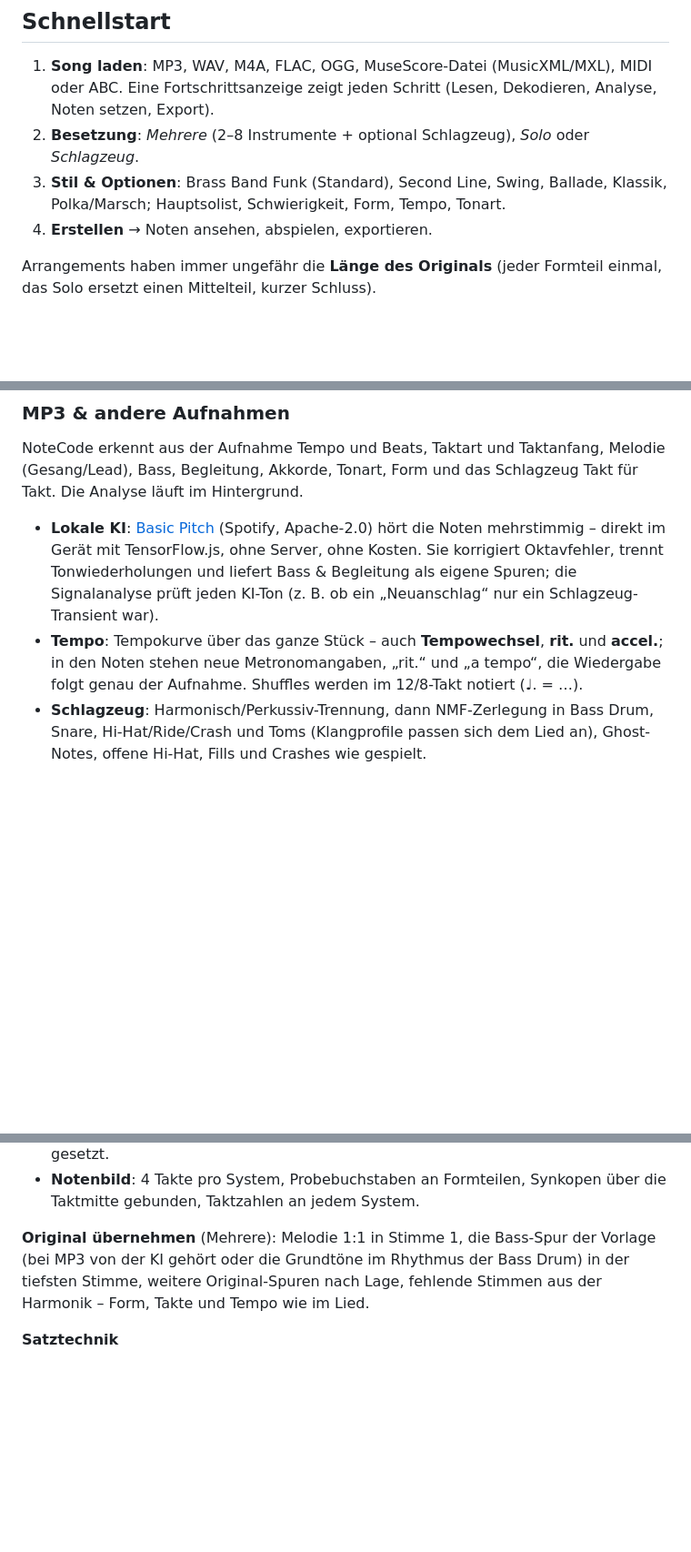
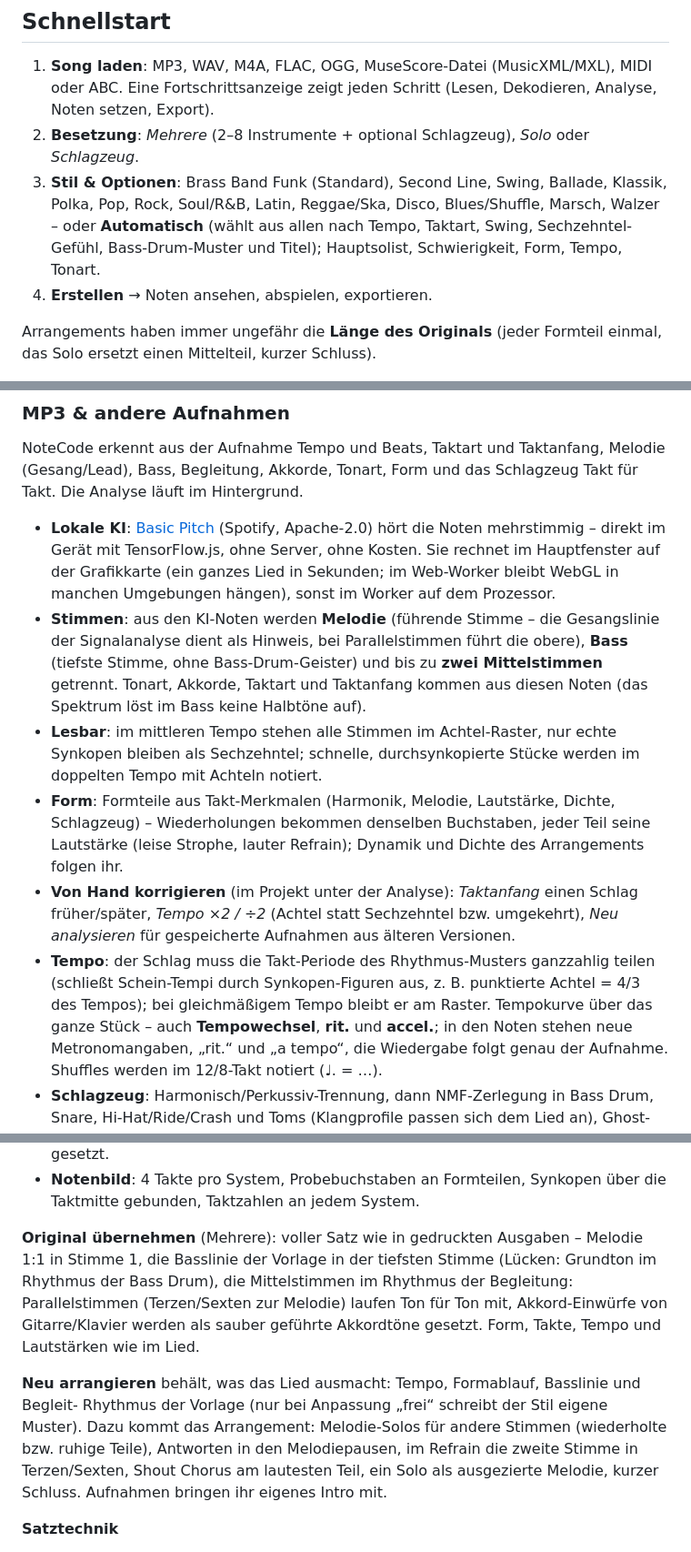
Before and after one commit to theospitaler-cell/Musik, a Markdown page: README.md, 3 parts joined by grey strips. Shown at 91% size. Rendered like a GitHub page; blank space fills up the shorter version.

Commit message:
README: neue Stimmen-Erkennung, Original-Satz, Neu arrangieren, Stile, Korrekturen von Hand
Co-Authored-By: Claude Opus 5.5 <noreply@anthropic.com>

```diff
--- a/README.md
+++ b/README.md
@@ -22,8 +22,10 @@ Die Installer werden bei jeder Änderung automatisch von GitHub gebaut
 1. **Song laden**: MP3, WAV, M4A, FLAC, OGG, MuseScore-Datei (MusicXML/MXL), MIDI oder ABC.
    Eine Fortschrittsanzeige zeigt jeden Schritt (Lesen, Dekodieren, Analyse, Noten setzen, Export).
 2. **Besetzung**: *Mehrere* (2–8 Instrumente + optional Schlagzeug), *Solo* oder *Schlagzeug*.
-3. **Stil & Optionen**: Brass Band Funk (Standard), Second Line, Swing, Ballade, Klassik,
-   Polka/Marsch; Hauptsolist, Schwierigkeit, Form, Tempo, Tonart.
+3. **Stil & Optionen**: Brass Band Funk (Standard), Second Line, Swing, Ballade, Klassik, Polka,
+   Pop, Rock, Soul/R&B, Latin, Reggae/Ska, Disco, Blues/Shuffle, Marsch, Walzer – oder
+   **Automatisch** (wählt aus allen nach Tempo, Taktart, Swing, Sechzehntel-Gefühl, Bass-Drum-Muster
+   und Titel); Hauptsolist, Schwierigkeit, Form, Tempo, Tonart.
 4. **Erstellen** → Noten ansehen, abspielen, exportieren.
 
 Arrangements haben immer ungefähr die **Länge des Originals** (jeder Formteil einmal,
@@ -70,10 +72,23 @@ Die Analyse läuft im Hintergrund.
 
 - **Lokale KI**: [Basic Pitch](https://github.com/spotify/basic-pitch-ts) (Spotify, Apache-2.0)
   hört die Noten mehrstimmig – direkt im Gerät mit TensorFlow.js, ohne Server, ohne Kosten. Sie
-  korrigiert Oktavfehler, trennt Tonwiederholungen und liefert Bass & Begleitung als eigene
-  Spuren; die Signalanalyse prüft jeden KI-Ton (z. B. ob ein „Neuanschlag“ nur ein Schlagzeug-
-  Transient war).
-- **Tempo**: Tempokurve über das ganze Stück – auch **Tempowechsel**, **rit.** und **accel.**;
+  rechnet im Hauptfenster auf der Grafikkarte (ein ganzes Lied in Sekunden; im Web-Worker bleibt
+  WebGL in manchen Umgebungen hängen), sonst im Worker auf dem Prozessor.
+- **Stimmen**: aus den KI-Noten werden **Melodie** (führende Stimme – die Gesangslinie der
+  Signalanalyse dient als Hinweis, bei Parallelstimmen führt die obere), **Bass** (tiefste Stimme,
+  ohne Bass-Drum-Geister) und bis zu **zwei Mittelstimmen** getrennt. Tonart, Akkorde, Taktart und
+  Taktanfang kommen aus diesen Noten (das Spektrum löst im Bass keine Halbtöne auf).
+- **Lesbar**: im mittleren Tempo stehen alle Stimmen im Achtel-Raster, nur echte Synkopen bleiben
+  als Sechzehntel; schnelle, durchsynkopierte Stücke werden im doppelten Tempo mit Achteln notiert.
+- **Form**: Formteile aus Takt-Merkmalen (Harmonik, Melodie, Lautstärke, Dichte, Schlagzeug) –
+  Wiederholungen bekommen denselben Buchstaben, jeder Teil seine Lautstärke (leise Strophe,
+  lauter Refrain); Dynamik und Dichte des Arrangements folgen ihr.
+- **Von Hand korrigieren** (im Projekt unter der Analyse): *Taktanfang* einen Schlag früher/später,
+  *Tempo ×2 / ÷2* (Achtel statt Sechzehntel bzw. umgekehrt), *Neu analysieren* für gespeicherte
+  Aufnahmen aus älteren Versionen.
+- **Tempo**: der Schlag muss die Takt-Periode des Rhythmus-Musters ganzzahlig teilen (schließt
+  Schein-Tempi durch Synkopen-Figuren aus, z. B. punktierte Achtel = 4/3 des Tempos); bei
+  gleichmäßigem Tempo bleibt er am Raster. Tempokurve über das ganze Stück – auch **Tempowechsel**, **rit.** und **accel.**;
   in den Noten stehen neue Metronomangaben, „rit.“ und „a tempo“, die Wiedergabe folgt genau der
   Aufnahme. Shuffles werden im 12/8-Takt notiert (♩. = …).
 - **Schlagzeug**: Harmonisch/Perkussiv-Trennung, dann NMF-Zerlegung in Bass Drum, Snare,
@@ -112,9 +127,17 @@ letzter Refrain als Shout Chorus · Schlussakkord.
 - **Notenbild**: 4 Takte pro System, Probebuchstaben an Formteilen, Synkopen über die Taktmitte
   gebunden, Taktzahlen an jedem System.
 
-**Original übernehmen** (Mehrere): Melodie 1:1 in Stimme 1, die Bass-Spur der Vorlage (bei MP3
-von der KI gehört oder die Grundtöne im Rhythmus der Bass Drum) in der tiefsten Stimme, weitere
-Original-Spuren nach Lage, fehlende Stimmen aus der Harmonik – Form, Takte und Tempo wie im Lied.
+**Original übernehmen** (Mehrere): voller Satz wie in gedruckten Ausgaben – Melodie 1:1 in
+Stimme 1, die Basslinie der Vorlage in der tiefsten Stimme (Lücken: Grundton im Rhythmus der Bass
+Drum), die Mittelstimmen im Rhythmus der Begleitung: Parallelstimmen (Terzen/Sexten zur Melodie)
+laufen Ton für Ton mit, Akkord-Einwürfe von Gitarre/Klavier werden als sauber geführte Akkordtöne
+gesetzt. Form, Takte, Tempo und Lautstärken wie im Lied.
+
+**Neu arrangieren** behält, was das Lied ausmacht: Tempo, Formablauf, Basslinie und Begleit-
+Rhythmus der Vorlage (nur bei Anpassung „frei“ schreibt der Stil eigene Muster). Dazu kommt das
+Arrangement: Melodie-Solos für andere Stimmen (wiederholte bzw. ruhige Teile), Antworten in den
+Melodiepausen, im Refrain die zweite Stimme in Terzen/Sexten, Shout Chorus am lautesten Teil, ein
+Solo als ausgezierte Melodie, kurzer Schluss. Aufnahmen bringen ihr eigenes Intro mit.
 
 **Satztechnik**
 - Kein Parallel-Block-Satz: Gegenstimmen bewegen sich, wenn die Melodie hält oder pausiert
```
Also changed, not shown: other parts of README.md (+1 -1 lines).
